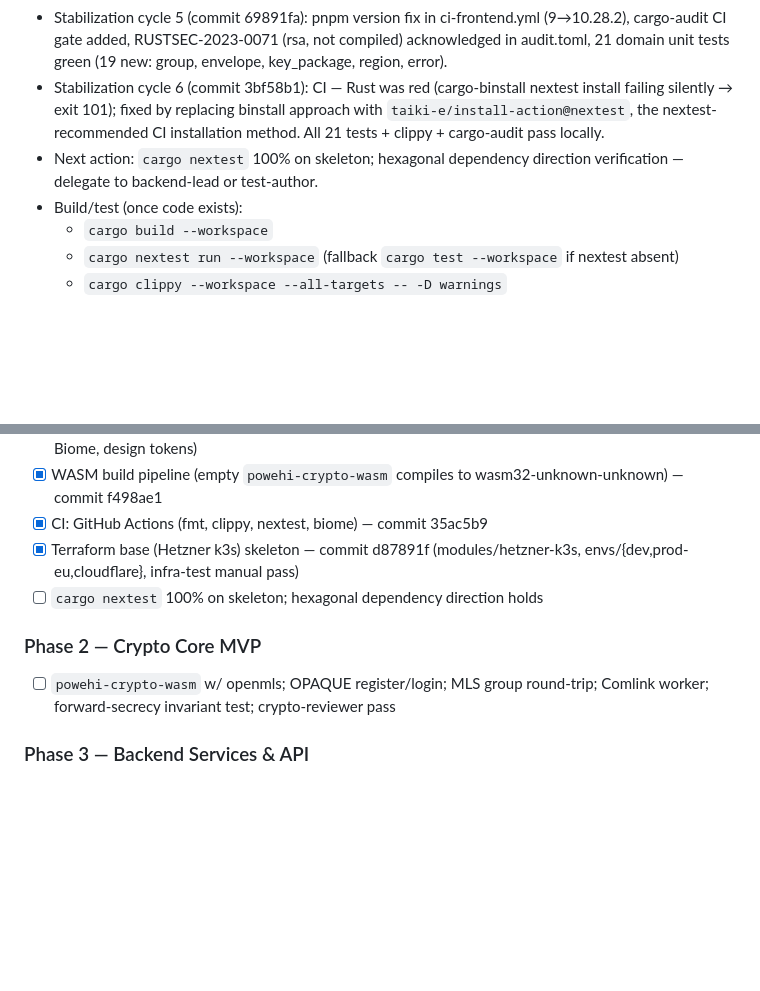
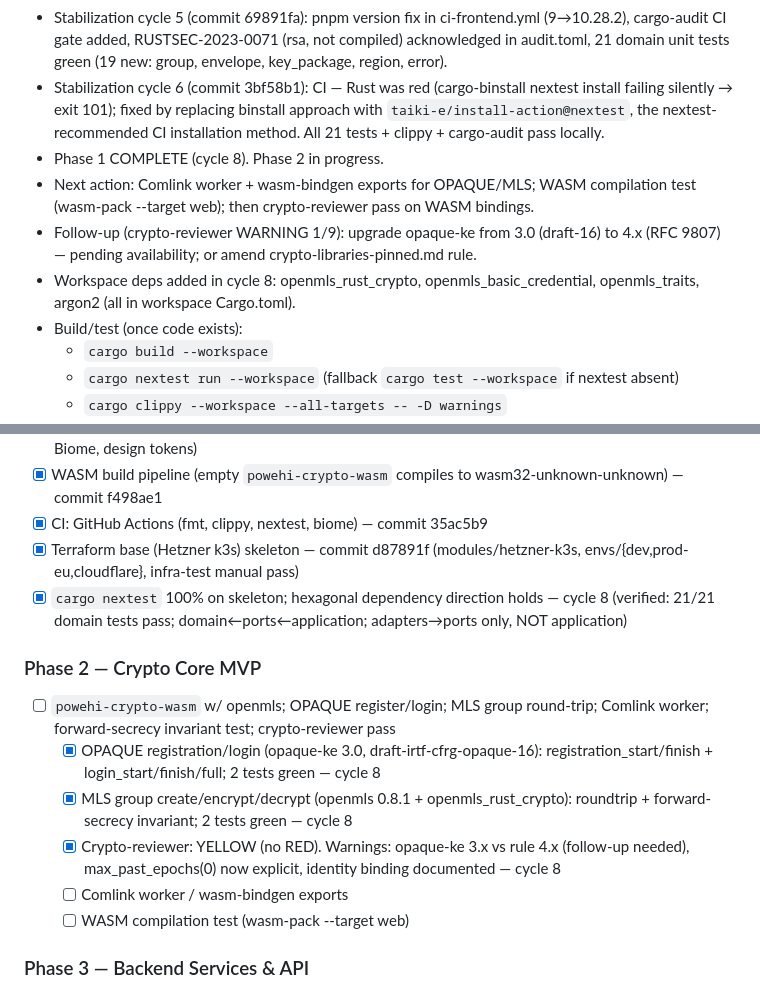
Before and after one commit to yusa-imit/powehi, a Markdown page: .claude/memory/project-context.md, 2 parts joined by grey strips. GitHub-like rendering; blank space fills up the shorter version.

Commit message:
chore: update session memory — Phase 2 crypto core start (cycle 8)
Co-Authored-By: Claude Sonnet 4.6 <noreply@anthropic.com>

```diff
--- a/.claude/memory/project-context.md
+++ b/.claude/memory/project-context.md
@@ -27,7 +27,10 @@ backend + React 19 / WASM frontend + 3-tier multi-region infra. Protocols: MLS
 - CI complete (commit 35ac5b9): ci-rust.yml (fmt→clippy+nextest) + ci-frontend.yml (biome+vitest); all local gates pass.
 - Stabilization cycle 5 (commit 69891fa): pnpm version fix in ci-frontend.yml (9→10.28.2), cargo-audit CI gate added, RUSTSEC-2023-0071 (rsa, not compiled) acknowledged in audit.toml, 21 domain unit tests green (19 new: group, envelope, key_package, region, error).
 - Stabilization cycle 6 (commit 3bf58b1): CI — Rust was red (cargo-binstall nextest install failing silently → exit 101); fixed by replacing binstall approach with `taiki-e/install-action@nextest`, the nextest-recommended CI installation method. All 21 tests + clippy + cargo-audit pass locally.
-- Next action: `cargo nextest` 100% on skeleton; hexagonal dependency direction verification — delegate to backend-lead or test-author.
+- Phase 1 COMPLETE (cycle 8). Phase 2 in progress.
+- Next action: Comlink worker + wasm-bindgen exports for OPAQUE/MLS; WASM compilation test (wasm-pack --target web); then crypto-reviewer pass on WASM bindings.
+- Follow-up (crypto-reviewer WARNING 1/9): upgrade opaque-ke from 3.0 (draft-16) to 4.x (RFC 9807) — pending availability; or amend crypto-libraries-pinned.md rule.
+- Workspace deps added in cycle 8: openmls_rust_crypto, openmls_basic_credential, openmls_traits, argon2 (all in workspace Cargo.toml).
 - Build/test (once code exists):
   - `cargo build --workspace`
   - `cargo nextest run --workspace` (fallback `cargo test --workspace` if nextest absent)
@@ -44,10 +47,15 @@ backend + React 19 / WASM frontend + 3-tier multi-region infra. Protocols: MLS
 - [x] WASM build pipeline (empty `powehi-crypto-wasm` compiles to wasm32-unknown-unknown) — commit f498ae1
 - [x] CI: GitHub Actions (fmt, clippy, nextest, biome) — commit 35ac5b9
 - [x] Terraform base (Hetzner k3s) skeleton — commit d87891f (modules/hetzner-k3s, envs/{dev,prod-eu,cloudflare}, infra-test manual pass)
-- [ ] `cargo nextest` 100% on skeleton; hexagonal dependency direction holds
+- [x] `cargo nextest` 100% on skeleton; hexagonal dependency direction holds — cycle 8 (verified: 21/21 domain tests pass; domain←ports←application; adapters→ports only, NOT application)
 
 ### Phase 2 — Crypto Core MVP
 - [ ] `powehi-crypto-wasm` w/ openmls; OPAQUE register/login; MLS group round-trip; Comlink worker; forward-secrecy invariant test; crypto-reviewer pass
+  - [x] OPAQUE registration/login (opaque-ke 3.0, draft-irtf-cfrg-opaque-16): registration_start/finish + login_start/finish/full; 2 tests green — cycle 8
+  - [x] MLS group create/encrypt/decrypt (openmls 0.8.1 + openmls_rust_crypto): roundtrip + forward-secrecy invariant; 2 tests green — cycle 8
+  - [x] Crypto-reviewer: YELLOW (no RED). Warnings: opaque-ke 3.x vs rule 4.x (follow-up needed), max_past_epochs(0) now explicit, identity binding documented — cycle 8
+  - [ ] Comlink worker / wasm-bindgen exports
+  - [ ] WASM compilation test (wasm-pack --target web)
 
 ### Phase 3 — Backend Services & API
 - [ ] MLS Delivery Service; KeyPackage Service; Auth (OPAQUE); WS hub; Media (R2); rate limiting; security-auditor pass
```
